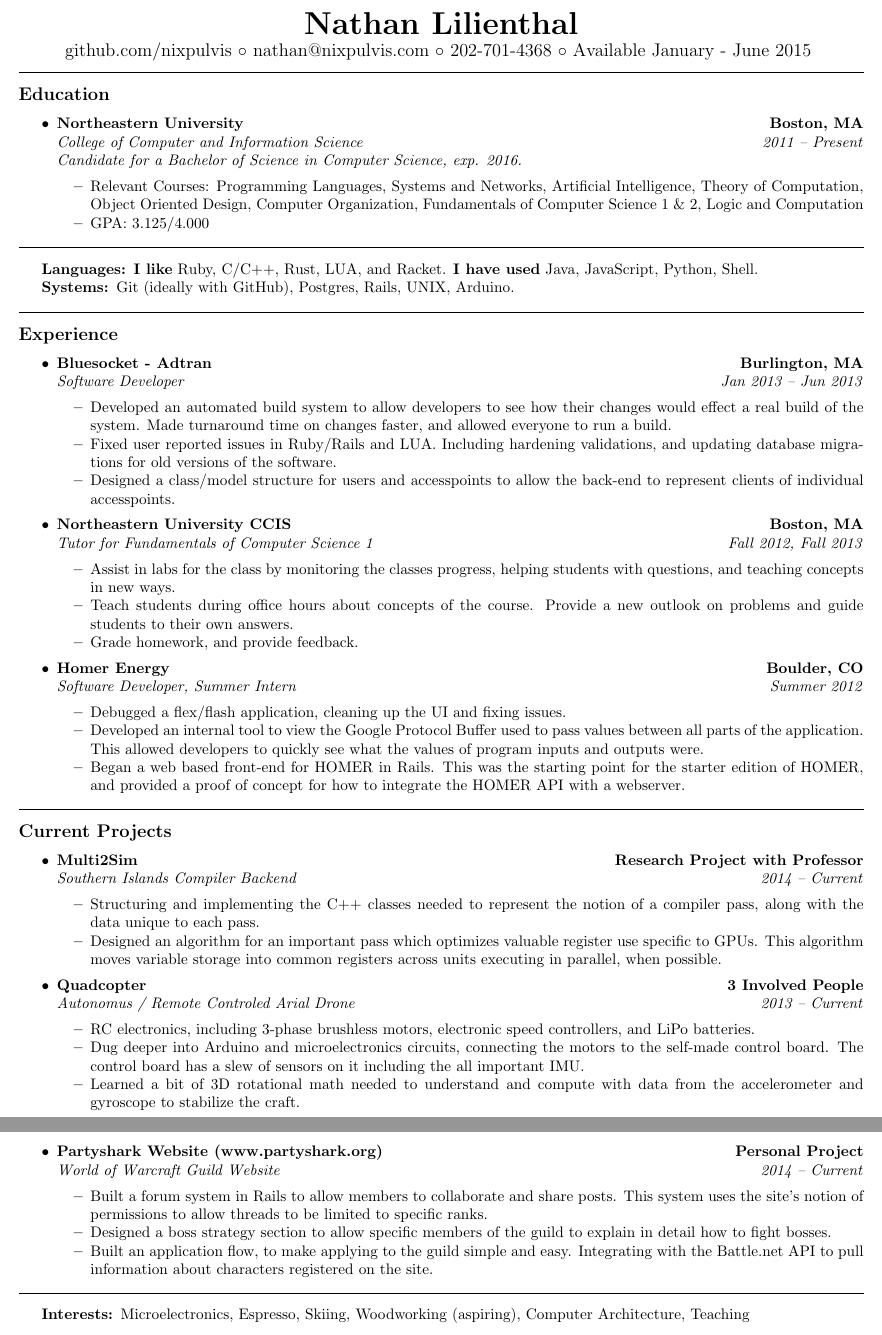
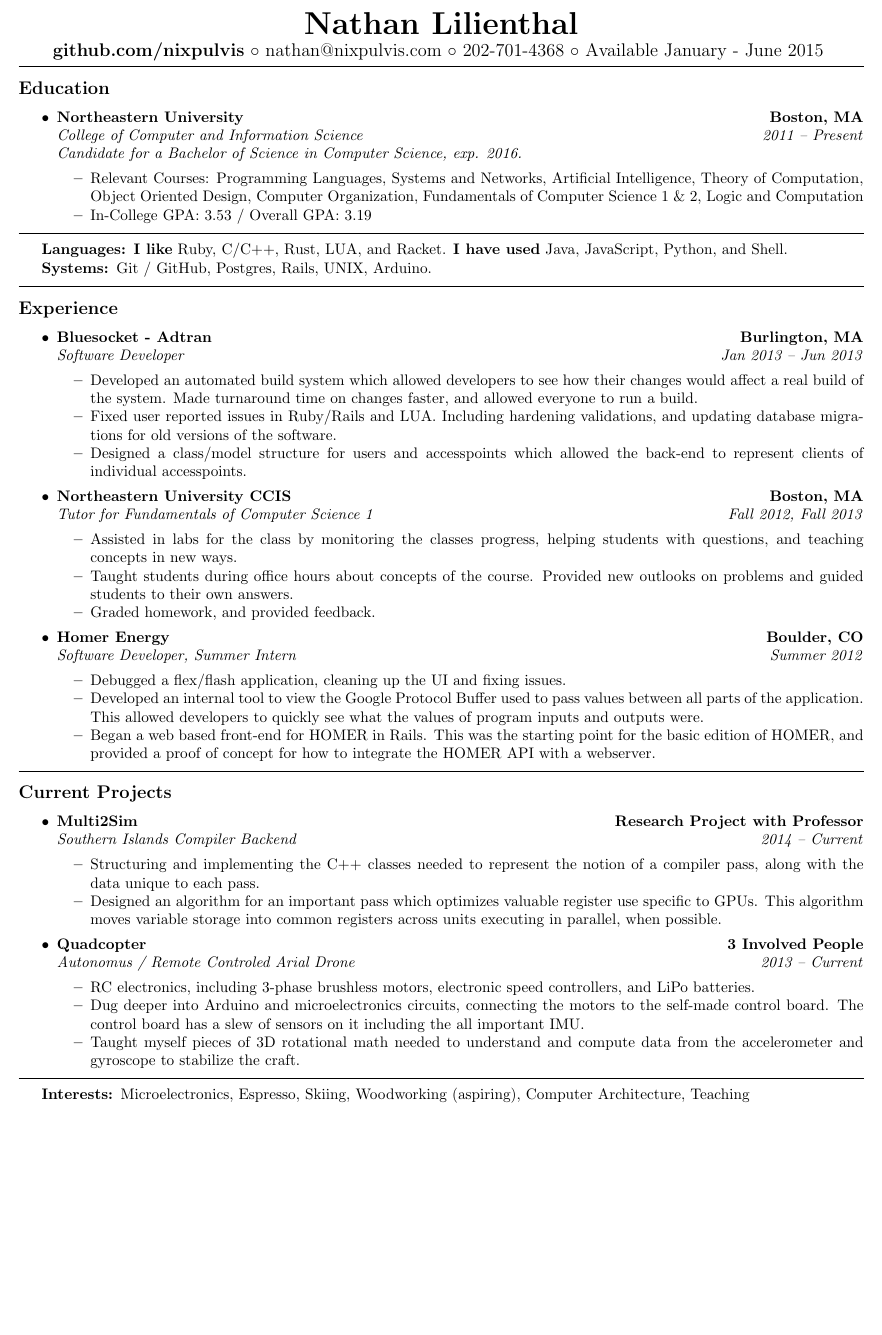
Before and after one commit to nixpulvis/resume, a LaTeX CV (resume.tex): two parts of pages 1 and 2 of 2 before the commit and part of the page after it, the two joined at a grey line, cut so that both start at the same text, the shorter picture padded with empty space. Compiled offline with pdfLaTeX.

Commit message:
one page.

```diff
--- a/resume.tex
+++ b/resume.tex
@@ -38,7 +38,7 @@
 \begin{center}
   \huge \textbf{Nathan Lilienthal} \\
   \large
-  github.com/nixpulvis
+  {\bf github.com/nixpulvis}
   $\circ$
   nathan@nixpulvis.com
   $\circ$
@@ -70,7 +70,7 @@
     Computer Organization, Fundamentals of Computer Science 1 \& 2, Logic and
     Computation
     \item
-    GPA: 3.125/4.000
+    In-College GPA: 3.53 / Overall GPA: 3.19
   \end{itemize*}
 \end{itemize}
 
@@ -80,9 +80,9 @@
 \begin{indentsection}{\parindent}
 \begin{description*}
   \item[Languages:]
-  {\bf I like} Ruby, C/C++, Rust, LUA, and Racket. {\bf I have used} Java, JavaScript, Python, Shell.
+  {\bf I like} Ruby, C/C++, Rust, LUA, and Racket. {\bf I have used} Java, JavaScript, Python, and Shell.
   \item[Systems:]
-  Git (ideally with GitHub), Postgres, Rails, UNIX, Arduino.
+  Git / GitHub, Postgres, Rails, UNIX, Arduino.
 \end{description*}
 \end{indentsection}
 
@@ -103,15 +103,15 @@
     {\emph{Jan 2013 -- Jun 2013}}
   \begin{itemize*}
     \item
-    Developed an automated build system to allow developers to see how their
-    changes would effect a real build of the system. Made turnaround time on
+    Developed an automated build system which allowed developers to see how their
+    changes would affect a real build of the system. Made turnaround time on
     changes faster, and allowed everyone to run a build.
     \item
     Fixed user reported issues in Ruby/Rails and LUA. Including hardening
     validations, and updating database migrations for old versions of the
     software.
     \item
-    Designed a class/model structure for users and accesspoints to allow the
+    Designed a class/model structure for users and accesspoints which allowed the
     back-end to represent clients of individual accesspoints.
   \end{itemize*}
 
@@ -124,13 +124,13 @@
     {\emph{Fall 2012, Fall 2013}}
   \begin{itemize*}
     \item
-    Assist in labs for the class by monitoring the classes progress, helping
+    Assisted in labs for the class by monitoring the classes progress, helping
     students with questions, and teaching concepts in new ways.
     \item
-    Teach students during office hours about concepts of the course. Provide a
-    new outlook on problems and guide students to their own answers.
+    Taught students during office hours about concepts of the course. Provided
+    new outlooks on problems and guided students to their own answers.
     \item
-    Grade homework, and provide feedback.
+    Graded homework, and provided feedback.
   \end{itemize*}
 
   \item
@@ -149,9 +149,10 @@
     quickly see what the values of program inputs and outputs were.
     \item
     Began a web based front-end for HOMER in Rails. This was the starting point
-    for the starter edition of HOMER, and provided a proof of concept for how
+    for the basic edition of HOMER, and provided a proof of concept for how
     to integrate the HOMER API with a webserver.
   \end{itemize*}
+
 \end{itemize}
 
 
@@ -195,28 +196,10 @@
     motors to the self-made control board. The control board has a slew of
     sensors on it including the all important IMU.
     \item
-    Learned a bit of 3D rotational math needed to understand and compute with
+    Taught myself pieces of 3D rotational math needed to understand and compute
     data from the accelerometer and gyroscope to stabilize the craft.
   \end{itemize*}
 
-  \item
-  \headerrow
-    {\textbf{Partyshark Website (www.partyshark.org)}}
-    {\textbf{Personal Project}}
-  \headerrow
-    {\emph{World of Warcraft Guild Website}}
-    {\emph{2014 -- Current}}
-  \begin{itemize*}
-    \item
-    Built a forum system in Rails to allow members to collaborate and share posts. This system
-    uses the site's notion of permissions to allow threads to be limited to specific ranks.
-    \item
-    Designed a boss strategy section to allow specific members of the guild to explain in detail
-    how to fight bosses.
-    \item
-    Built an application flow, to make applying to the guild simple and easy. Integrating with
-    the Battle.net API to pull information about characters registered on the site.
-  \end{itemize*}
 \end{itemize}
 
 % Interests section.
```
